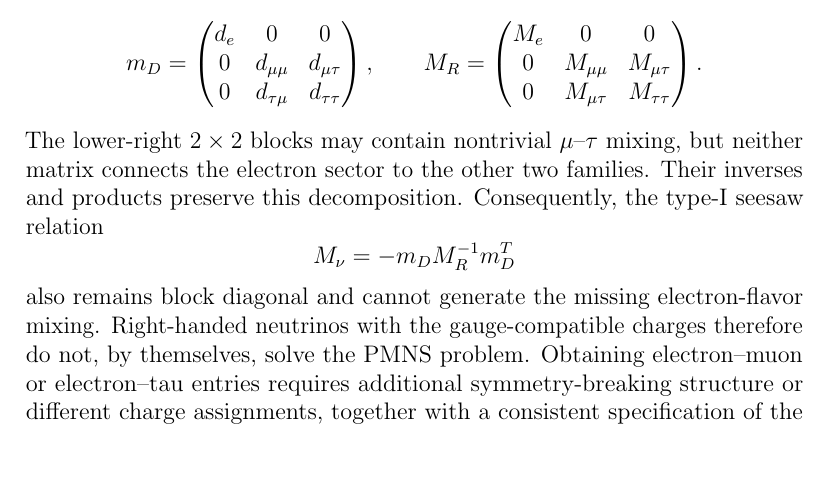
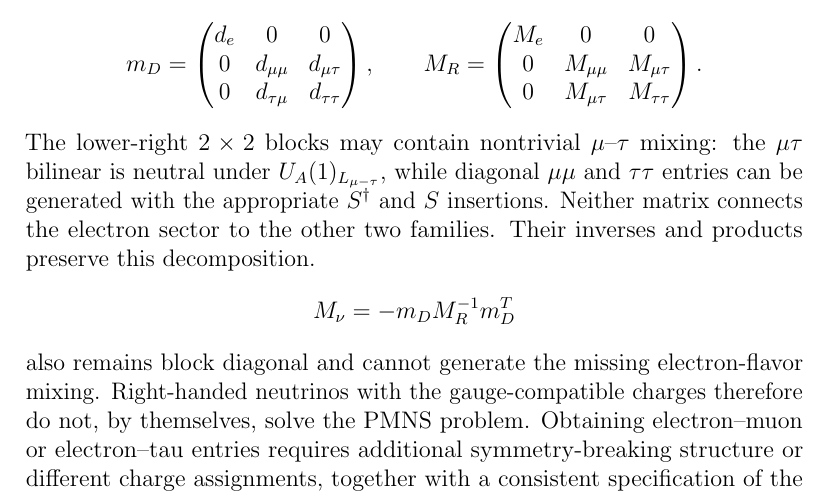
Before and after one commit to lm846802297-bit/axial-vector-review-response, a LaTeX document (Replies_to_Referee_3_referee_facing_2026-11-03.tex): part of page 15 of 33, cut so that both start at the same text, the shorter picture padded with empty space. Compiled offline with pdfLaTeX.

Commit message:
Clarify which neutrino-family mixings are gauge allowed

```diff
--- a/Replies_to_Referee_3_referee_facing_2026-11-03.tex
+++ b/Replies_to_Referee_3_referee_facing_2026-11-03.tex
@@ -418,7 +418,7 @@ m_D=\begin{pmatrix}d_e&0&0\\0&d_{\mu\mu}&d_{\mu\tau}\\0&d_{\tau\mu}&d_{\tau\tau}
 \qquad
 M_R=\begin{pmatrix}M_e&0&0\\0&M_{\mu\mu}&M_{\mu\tau}\\0&M_{\mu\tau}&M_{\tau\tau}\end{pmatrix}.
 \]
-The lower-right \(2\times2\) blocks may contain nontrivial \(\mu\)--\(\tau\) mixing, but neither matrix connects the electron sector to the other two families. Their inverses and products preserve this decomposition. Consequently, the type-I seesaw relation
+The lower-right \(2\times2\) blocks may contain nontrivial \(\mu\)--\(\tau\) mixing: the \(\mu\tau\) bilinear is neutral under \(U_A(1)_{L_{\mu-\tau}}\), while diagonal \(\mu\mu\) and \(\tau\tau\) entries can be generated with the appropriate \(S^\dagger\) and \(S\) insertions. Neither matrix connects the electron sector to the other two families. Their inverses and products preserve this decomposition.
 \[
 M_\nu=-m_D M_R^{-1}m_D^T
 \]
```
